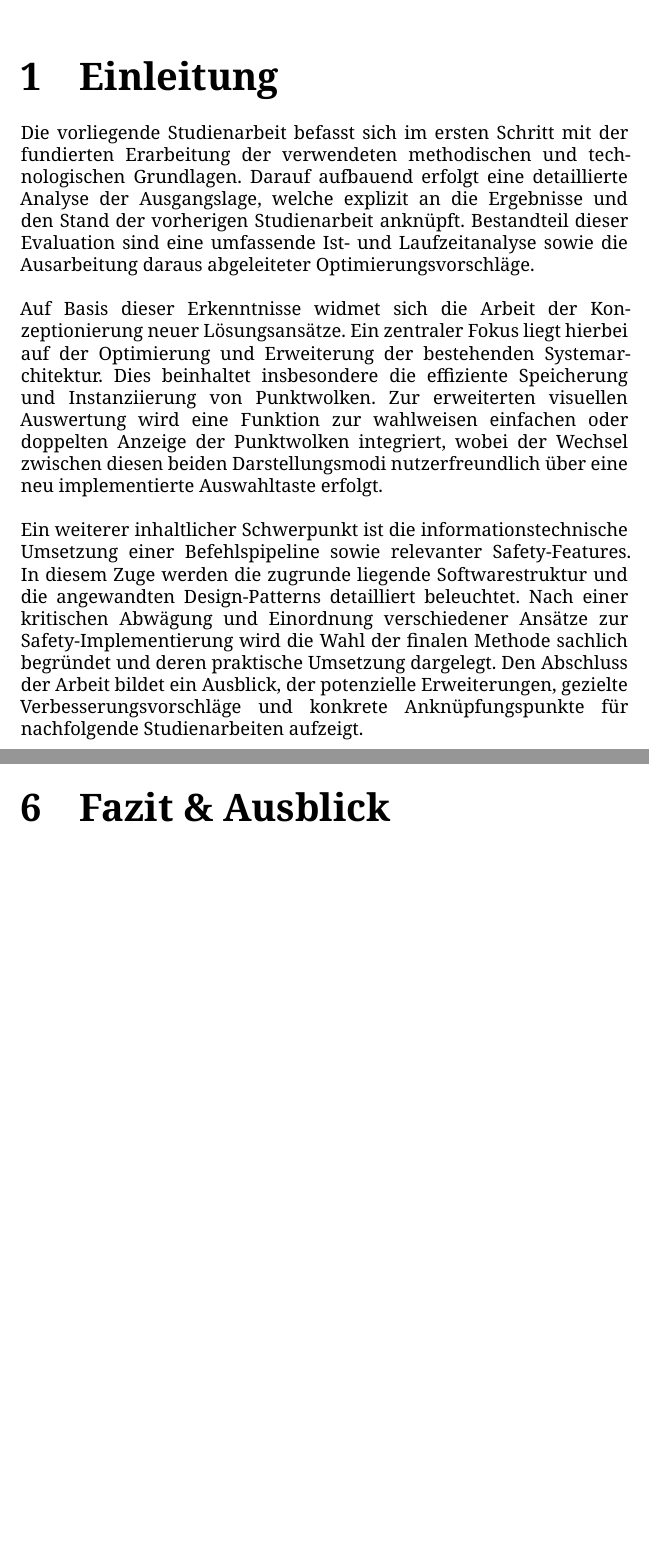
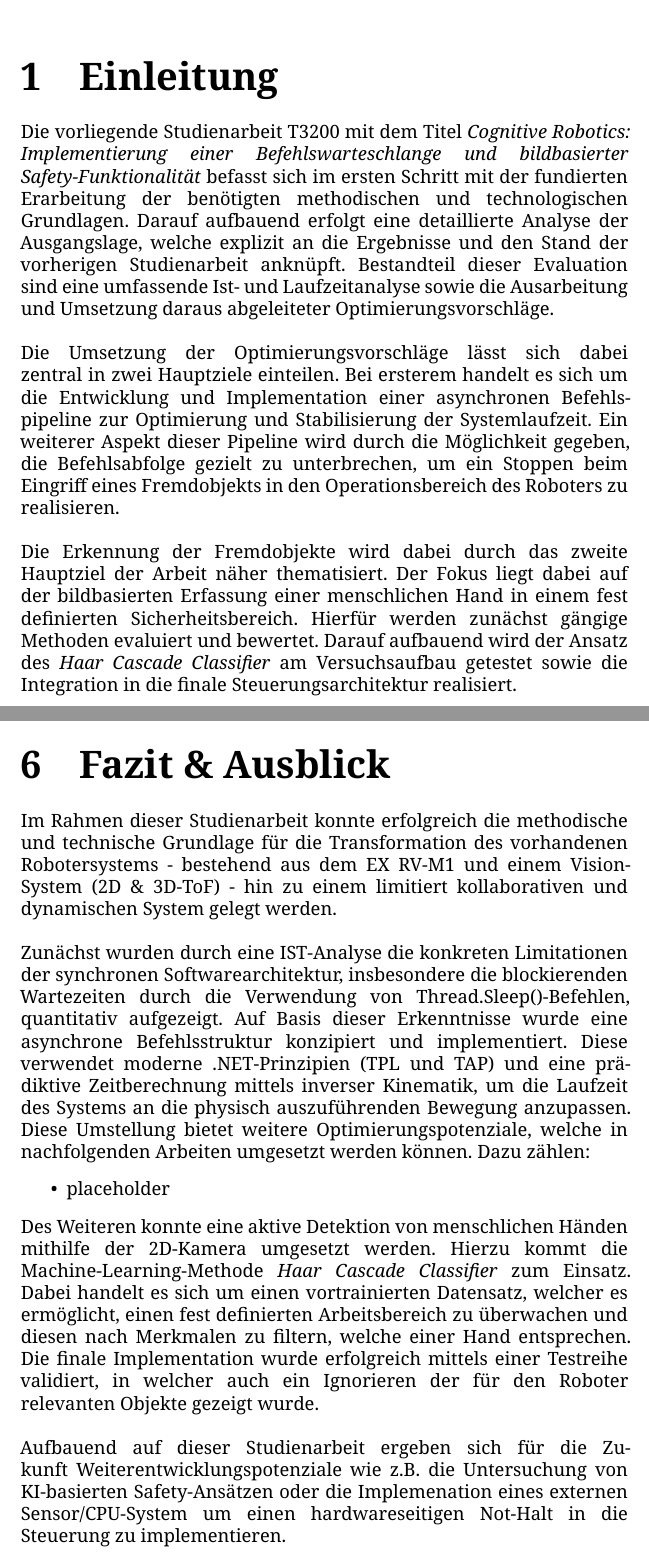
Before and after one commit to sommerad/Studienarbeit_T3200, a LaTeX thesis (T3200_Vorlage/T3200.tex, which reads T3200_Vorlage/sec1.tex, T3200_Vorlage/sec6.tex): two parts of pages 7 and 41 of 53 before the commit and two parts of pages 7 and 42 of 54 after it, joined at a grey line, cut so that both start at the same text, the shorter picture padded with empty space. Compiled offline with XeLaTeX.

Commit message:
21.06 Zusammengeschriebenes fertig

```diff
--- a/T3200_Vorlage/T3200.tex
+++ b/T3200_Vorlage/T3200.tex
@@ -123,7 +123,7 @@
 %%%%%%%%%%%%%%%%%%%%%%%%%%%%%%%%%%%%%%%%%%%%%%%%%%%%%%%%%%%%%%%%%%%%%%%%%
 %TODO: create variables and implement syntax like \art{T1000}
 \newcommand{\art}{Studienarbeit T3200} %feminin
-\newcommand{\titel}{Cognitive Robotics}
+\newcommand{\titel}{Cognitive Robotics: Implementierung einer Befehlswarteschlange und bildbasierter Safety-Funktionalität}
 \newcommand{\untertitel}{}
 
 \newcommand{\studiengang}{Elektrotechnik}
--- a/T3200_Vorlage/sec1.tex
+++ b/T3200_Vorlage/sec1.tex
@@ -5,10 +5,8 @@
 \chapter{Einleitung}
 \label{Einleitung}
 
-%%%%%%%%%%%%%%%%%%%%%geschrieben von Luis%%%%%%%%%%%%%%%%%%%%%
-%%%% nur exemplarisch, kann geändert und angepasst werden%%%%
-Die vorliegende Studienarbeit befasst sich im ersten Schritt mit der fundierten Erarbeitung der verwendeten methodischen und technologischen Grundlagen. Darauf aufbauend erfolgt eine detaillierte Analyse der Ausgangslage, welche explizit an die Ergebnisse und den Stand der vorherigen Studienarbeit anknüpft. Bestandteil dieser Evaluation sind eine umfassende Ist- und Laufzeitanalyse sowie die Ausarbeitung daraus abgeleiteter Optimierungsvorschläge.
+Die vorliegende Studienarbeit T3200 mit dem Titel \textit{Cognitive Robotics: Implementierung einer Befehlswarteschlange und bildbasierter Safety-Funktionalität} befasst sich im ersten Schritt mit der fundierten Erarbeitung der benötigten methodischen und technologischen Grundlagen. Darauf aufbauend erfolgt eine detaillierte Analyse der Ausgangslage, welche explizit an die Ergebnisse und den Stand der vorherigen Studienarbeit anknüpft. Bestandteil dieser Evaluation sind eine umfassende Ist- und Laufzeitanalyse sowie die Ausarbeitung und Umsetzung daraus abgeleiteter Optimierungsvorschläge.
 \\
-\\Auf Basis dieser Erkenntnisse widmet sich die Arbeit der Konzeptionierung neuer Lösungsansätze. Ein zentraler Fokus liegt hierbei auf der Optimierung und Erweiterung der bestehenden Systemarchitektur. Dies beinhaltet insbesondere die effiziente Speicherung und Instanziierung von Punktwolken. Zur erweiterten visuellen Auswertung wird eine Funktion zur wahlweisen einfachen oder doppelten Anzeige der Punktwolken integriert, wobei der Wechsel zwischen diesen beiden Darstellungsmodi nutzerfreundlich über eine neu implementierte Auswahltaste erfolgt.
+\\Die Umsetzung der Optimierungsvorschläge lässt sich dabei zentral in zwei Hauptziele einteilen. Bei ersterem handelt es sich um die Entwicklung und Implementation einer asynchronen Befehlspipeline zur Optimierung und Stabilisierung der Systemlaufzeit. Ein weiterer Aspekt dieser Pipeline wird durch die Möglichkeit gegeben, die Befehlsabfolge gezielt zu unterbrechen, um ein Stoppen beim Eingriff eines Fremdobjekts in den Operationsbereich des Roboters zu realisieren.
 \\
-\\Ein weiterer inhaltlicher Schwerpunkt ist die informationstechnische Umsetzung einer Befehlspipeline sowie relevanter Safety-Features. In diesem Zuge werden die zugrunde liegende Softwarestruktur und die angewandten Design-Patterns detailliert beleuchtet. Nach einer kritischen Abwägung und Einordnung verschiedener Ansätze zur Safety-Implementierung wird die Wahl der finalen Methode sachlich begründet und deren praktische Umsetzung dargelegt. Den Abschluss der Arbeit bildet ein Ausblick, der potenzielle Erweiterungen, gezielte Verbesserungsvorschläge und konkrete Anknüpfungspunkte für nachfolgende Studienarbeiten aufzeigt.
+\\Die Erkennung der Fremdobjekte wird dabei durch das zweite Hauptziel der Arbeit näher thematisiert. Der Fokus liegt dabei auf der bildbasierten Erfassung einer menschlichen Hand in einem fest definierten Sicherheitsbereich. Hierfür werden zunächst gängige Methoden evaluiert und bewertet. Darauf aufbauend wird der Ansatz des \textit{Haar Cascade Classifier} am Versuchsaufbau getestet sowie die Integration in die finale Steuerungsarchitektur realisiert.
--- a/T3200_Vorlage/sec6.tex
+++ b/T3200_Vorlage/sec6.tex
@@ -1 +1,10 @@
 \chapter{Fazit \& Ausblick}
+\label{fig:Fazit und Ausblick}
+Im Rahmen dieser Studienarbeit konnte erfolgreich die methodische und technische Grundlage für die Transformation des vorhandenen Robotersystems - bestehend aus dem EX RV-M1 und einem Vision-System (2D \& 3D-ToF) - hin zu einem limitiert kollaborativen und dynamischen System gelegt werden.
+\\
+\\Zunächst wurden durch eine IST-Analyse die konkreten Limitationen der synchronen Softwarearchitektur, insbesondere die blockierenden Wartezeiten durch die Verwendung von Thread.Sleep()-Befehlen, quantitativ aufgezeigt. Auf Basis dieser Erkenntnisse wurde eine asynchrone Befehlsstruktur konzipiert und implementiert. Diese verwendet moderne .NET-Prinzipien (TPL und TAP) und eine prädiktive Zeitberechnung mittels inverser Kinematik, um die Laufzeit des Systems an die physisch auszuführenden Bewegung anzupassen. Diese Umstellung bietet weitere Optimierungspotenziale, welche in nachfolgenden Arbeiten umgesetzt werden können. Dazu zählen:
+\begin{itemize}
+	\item placeholder
+\end{itemize}
+Des Weiteren konnte eine aktive Detektion von menschlichen Händen mithilfe der 2D-Kamera umgesetzt werden. Hierzu kommt die Machine-Learning-Methode \textit{Haar Cascade Classifier} zum Einsatz. Dabei handelt es sich um einen vortrainierten Datensatz, welcher es ermöglicht, einen fest definierten Arbeitsbereich zu überwachen und diesen nach Merkmalen zu filtern, welche einer Hand entsprechen. Die finale Implementation wurde erfolgreich mittels einer Testreihe validiert, in welcher auch ein Ignorieren der für den Roboter relevanten Objekte gezeigt wurde.\\
+\\Aufbauend auf dieser Studienarbeit ergeben sich für die Zukunft Weiterentwicklungspotenziale wie z.B. die Untersuchung von KI-basierten Safety-Ansätzen oder die Implemenation eines externen Sensor/CPU-System um einen hardwareseitigen Not-Halt in die Steuerung zu implementieren.
```
Also changed, not shown: T3200_Vorlage/sec2.tex (+2 -2 lines), T3200_Vorlage/sec3.tex (+3 -1 lines), T3200_Vorlage/sec4.tex (+1 -1 lines), T3200_Vorlage/sec5.tex (+1 -1 lines), T3200_Vorlage/T3200.bbl, T3200_Vorlage/T3200.tex (14 more changed lines), 8 other files.
